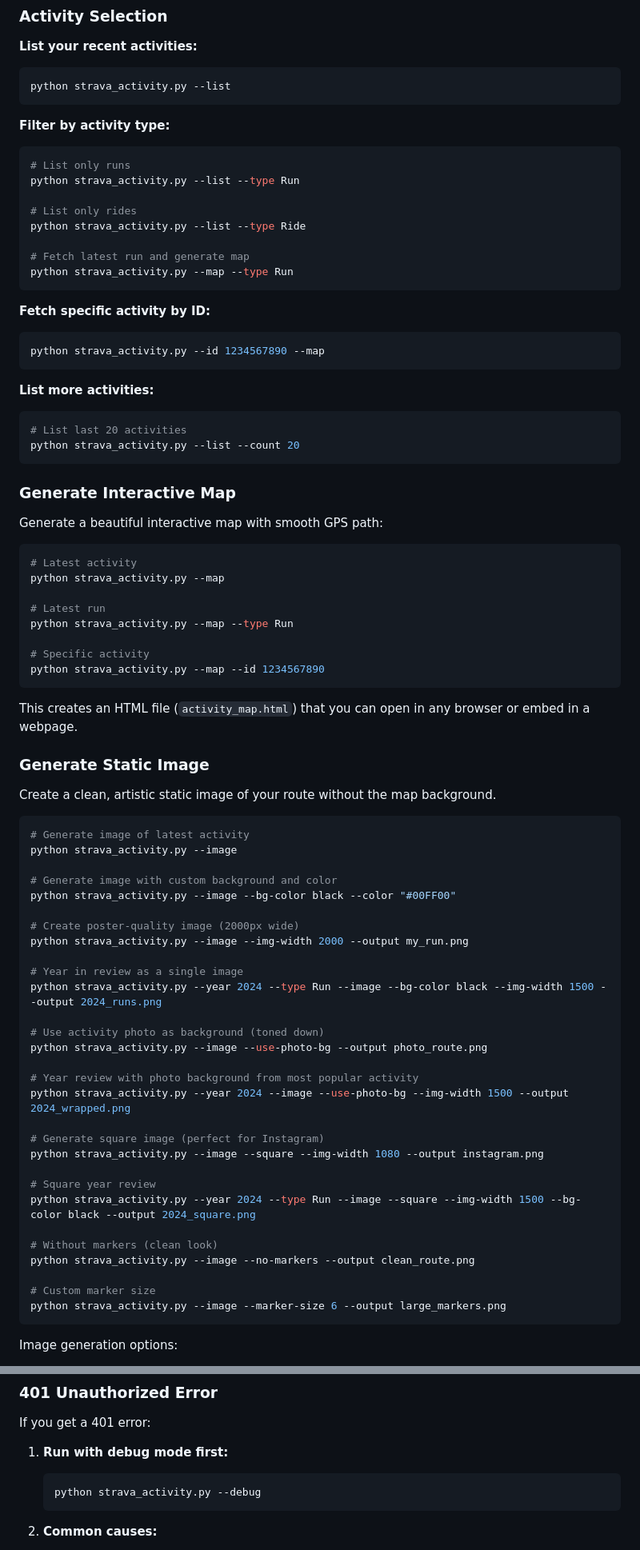
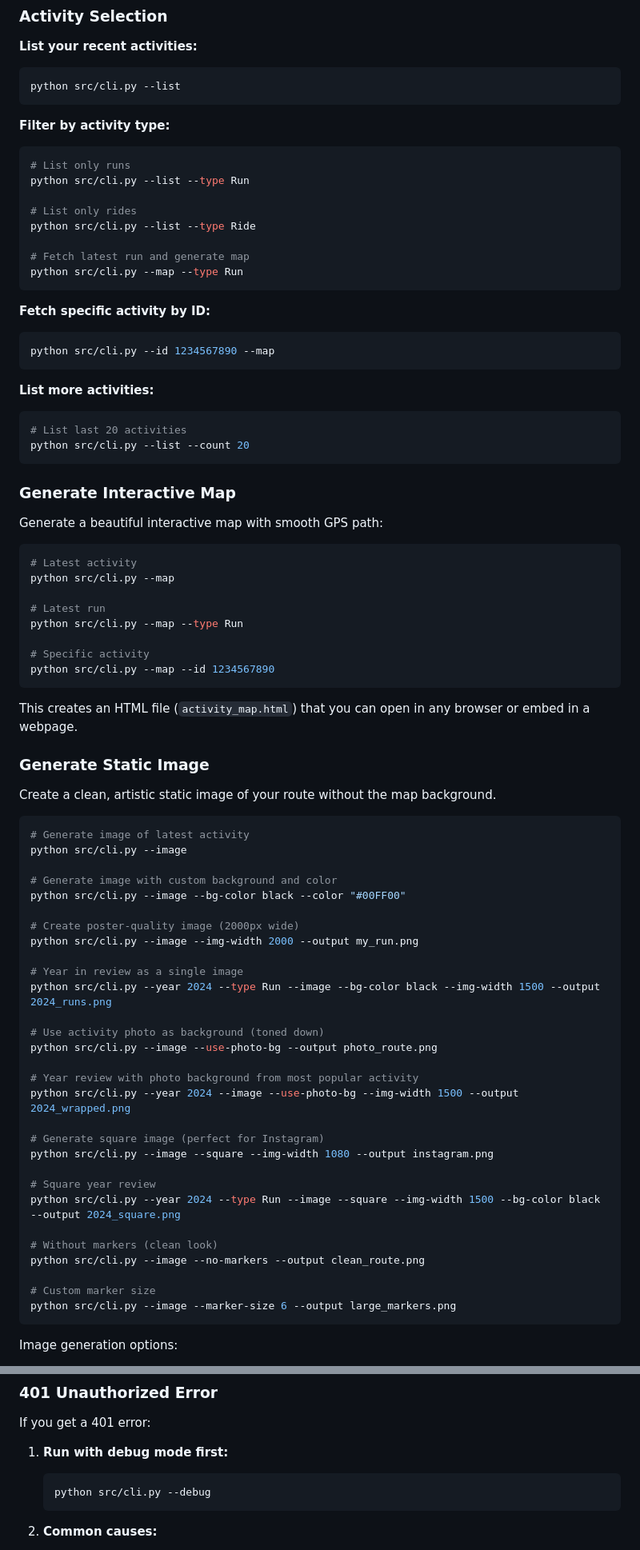
Before and after one commit to jumaffre/strava_wrapped, a Markdown page: README.md, 2 parts joined by grey strips. Shown: that part at 80% size. Drawn GitHub-style.

````diff
--- a/README.md
+++ b/README.md
@@ -113,30 +113,30 @@ python src/cli.py
 
 **List your recent activities:**
 ```bash
-python strava_activity.py --list
+python src/cli.py --list
 ```
 
 **Filter by activity type:**
 ```bash
 # List only runs
-python strava_activity.py --list --type Run
+python src/cli.py --list --type Run
 
 # List only rides
-python strava_activity.py --list --type Ride
+python src/cli.py --list --type Ride
 
 # Fetch latest run and generate map
-python strava_activity.py --map --type Run
+python src/cli.py --map --type Run
 ```
 
 **Fetch specific activity by ID:**
 ```bash
-python strava_activity.py --id 1234567890 --map
+python src/cli.py --id 1234567890 --map
 ```
 
 **List more activities:**
 ```bash
 # List last 20 activities
-python strava_activity.py --list --count 20
+python src/cli.py --list --count 20
 ```
 
 ### Generate Interactive Map
@@ -145,13 +145,13 @@ Generate a beautiful interactive map with smooth GPS path:
 
 ```bash
 # Latest activity
-python strava_activity.py --map
+python src/cli.py --map
 
 # Latest run
-python strava_activity.py --map --type Run
+python src/cli.py --map --type Run
 
 # Specific activity
-python strava_activity.py --map --id 1234567890
+python src/cli.py --map --id 1234567890
 ```
 
 This creates an HTML file (`activity_map.html`) that you can open in any browser or embed in a webpage.
@@ -162,34 +162,34 @@ Create a clean, artistic static image of your route without the map background.
 
 ```bash
 # Generate image of latest activity
-python strava_activity.py --image
+python src/cli.py --image
 
 # Generate image with custom background and color
-python strava_activity.py --image --bg-color black --color "#00FF00"
+python src/cli.py --image --bg-color black --color "#00FF00"
 
 # Create poster-quality image (2000px wide)
-python strava_activity.py --image --img-width 2000 --output my_run.png
+python src/cli.py --image --img-width 2000 --output my_run.png
 
 # Year in review as a single image
-python strava_activity.py --year 2024 --type Run --image --bg-color black --img-width 1500 --output 2024_runs.png
+python src/cli.py --year 2024 --type Run --image --bg-color black --img-width 1500 --output 2024_runs.png
 
 # Use activity photo as background (toned down)
-python strava_activity.py --image --use-photo-bg --output photo_route.png
+python src/cli.py --image --use-photo-bg --output photo_route.png
 
 # Year review with photo background from most popular activity
-python strava_activity.py --year 2024 --image --use-photo-bg --img-width 1500 --output 2024_wrapped.png
+python src/cli.py --year 2024 --image --use-photo-bg --img-width 1500 --output 2024_wrapped.png
 
 # Generate square image (perfect for Instagram)
-python strava_activity.py --image --square --img-width 1080 --output instagram.png
+python src/cli.py --image --square --img-width 1080 --output instagram.png
 
 # Square year review
-python strava_activity.py --year 2024 --type Run --image --square --img-width 1500 --bg-color black --output 2024_square.png
+python src/cli.py --year 2024 --type Run --image --square --img-width 1500 --bg-color black --output 2024_square.png
 
 # Without markers (clean look)
-python strava_activity.py --image --no-markers --output clean_route.png
+python src/cli.py --image --no-markers --output clean_route.png
 
 # Custom marker size
-python strava_activity.py --image --marker-size 6 --output large_markers.png
+python src/cli.py --image --marker-size 6 --output large_markers.png
 ```
 
 Image generation options:
@@ -592,7 +592,7 @@ If you get a 401 error:
 
 1. **Run with debug mode first:**
    ```bash
-   python strava_activity.py --debug
+   python src/cli.py --debug
    ```
 
 2. **Common causes:**
````
Also changed, not shown: other parts of README.md (+64 -64 lines).
